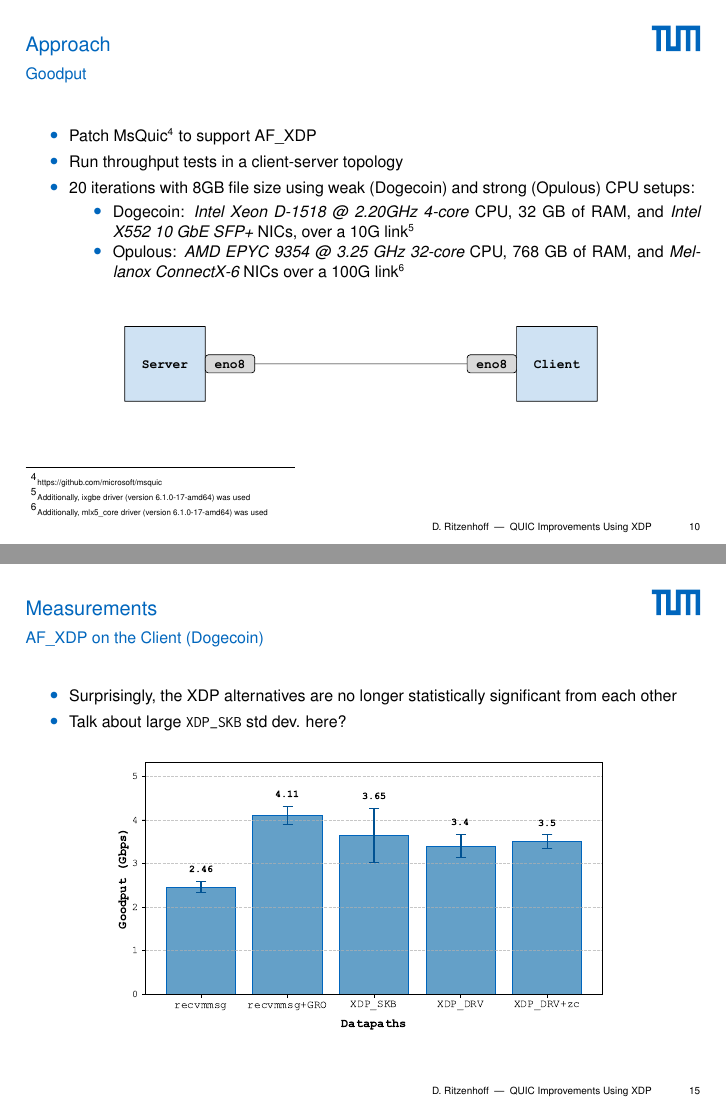
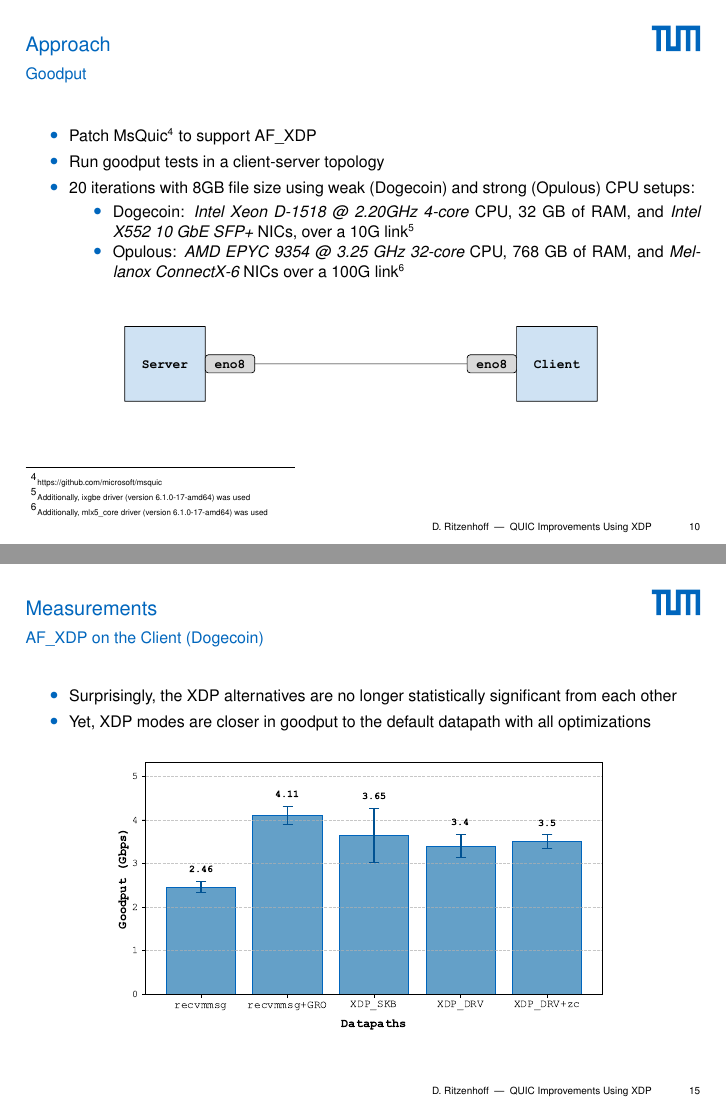
Before and after one commit to ddritzenhoff/ma-ritzenhoff, LaTeX slides (tex/tumbeamer/slides.tex, which reads tex/tumbeamer/include/final-talk.tex): pages 12 and 17 of 31, joined at a grey line. Compiled offline with pdfLaTeX; a LaTeX package or settings file that is missing is left out.

Commit message:
Small fixes

```diff
--- a/tex/tumbeamer/include/final-talk.tex
+++ b/tex/tumbeamer/include/final-talk.tex
@@ -151,7 +151,7 @@
     \frametitle{Goodput}
     \begin{itemize}
         \item Patch MsQuic\footnote{https://github.com/microsoft/msquic} to support AF\_XDP
-        \item Run throughput tests in a client-server topology
+        \item Run goodput tests in a client-server topology
         \item 20 iterations with 8GB file size using weak (Dogecoin) and strong (Opulous) CPU setups:
         \begin{itemize}
             \item Dogecoin: \emph{Intel Xeon D-1518 @ 2.20GHz 4-core} CPU, 32 GB of RAM, and \emph{Intel X552 10 GbE SFP+} NICs, over a 10G link\footnote{Additionally, ixgbe driver (version 6.1.0-17-amd64) was used}
@@ -223,7 +223,7 @@
     \frametitle{AF\_XDP on the Client (Dogecoin)}
     \begin{itemize}
         \item Surprisingly, the XDP alternatives are no longer statistically significant from each other
-        \item Talk about large \texttt{XDP\_SKB} std dev. here?
+        \item Yet, XDP modes are closer in goodput to the default datapath with all optimizations
     \end{itemize}
     \begin{figure}
         \centering
```
Also changed, not shown: tex/tumbeamer/include/final-talk.tex (7 more changed lines).
